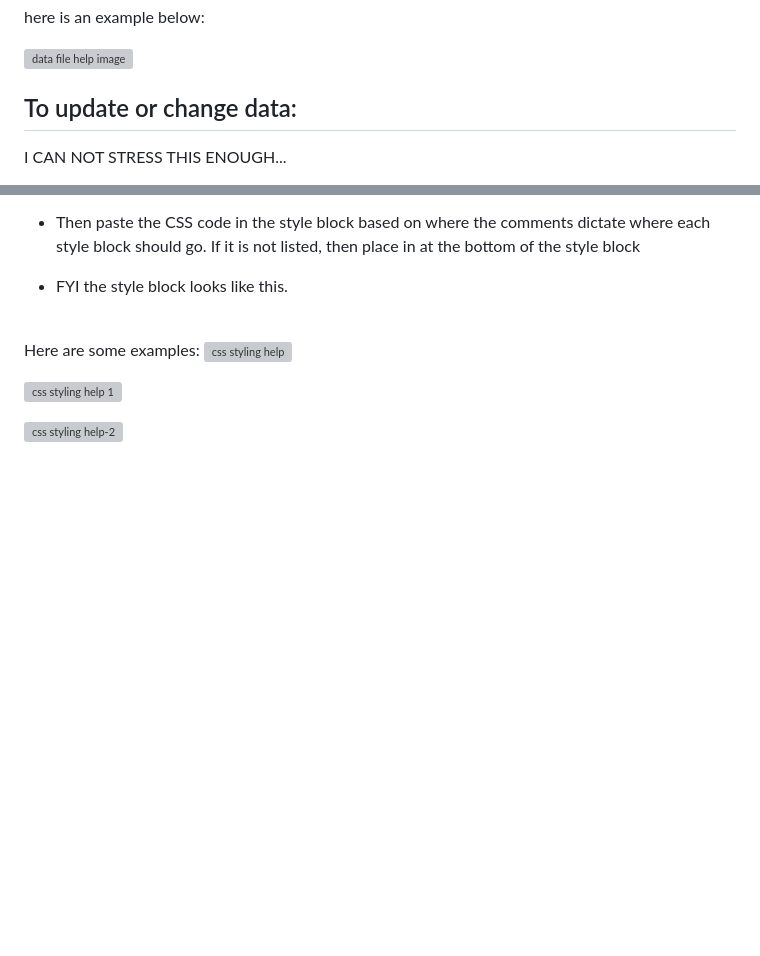
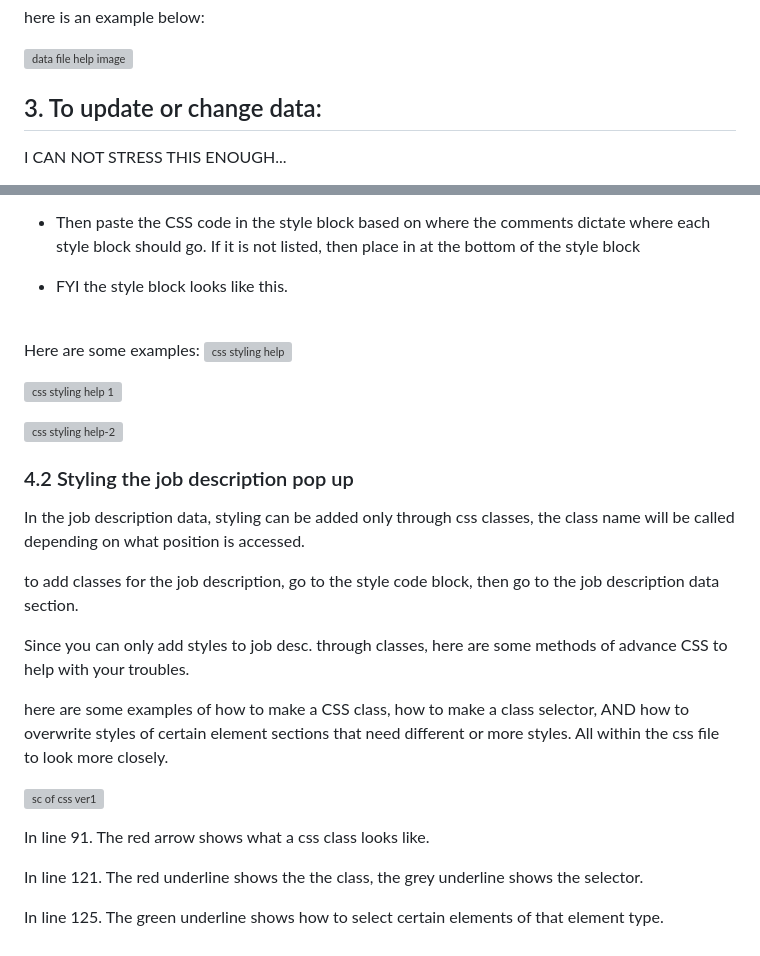
Before and after one commit to Keko787/JobBoard-For-Sqaurespace, a Markdown page: jobBoardGithub/manuals and instructions/User Manual.md, 2 parts joined by grey strips. GitHub-like rendering; blank space fills up the shorter version; grey boxes are pictures that could not be loaded.

```diff
--- a/jobBoardGithub/manuals and instructions/User Manual.md
+++ b/jobBoardGithub/manuals and instructions/User Manual.md
@@ -25,7 +25,7 @@ Once done making the file and commiting it, fill out the the data file in the SR
 
 ![data file help image](https://github.com/Keko787/JobBoard-For-Sqaurespace/assets/73184531/eff9d16d-644a-4af6-bf06-47facebc96d6)
 
-## To update or change data:
+## 3. To update or change data:
 
 I CAN NOT STRESS THIS ENOUGH...
 
@@ -88,3 +102,20 @@ If you wish to implement the styles from your sqaurespace design:
 ![css styling help 1](https://github.com/Keko787/JobBoard-For-Sqaurespace/assets/73184531/05f942e7-bfda-4df0-87b5-ffdfec77cd2e)
 
 ![css styling help-2](https://github.com/Keko787/JobBoard-For-Sqaurespace/assets/73184531/e15bbd37-406f-4592-87f7-38c2fe651694)
+
+### 4.2 Styling the job description pop up
+In the job description data, styling can be added only through css classes, the class name will be called depending on what position is accessed.
+
+to add classes for the job description, go to the style code block, then go to the job description data section.
+
+Since you can only add styles to job desc. through classes, here are some methods of advance CSS to help with your troubles.
+
+here are some examples of how to make a CSS class, how to make a class selector, AND how to overwrite styles of certain element sections that need different or more styles. All within the css file to look more closely.
+
+![sc of css ver1](https://github.com/Keko787/JobBoard-For-Sqaurespace/assets/73184531/52afa419-f9ee-4be6-8835-3a4b70417a96)
+
+In line 91. The red arrow shows what a css class looks like.
+
+In line 121. The red underline shows the the class, the grey underline shows the selector.
+
+In line 125. The green underline shows how to select certain elements of that element type.
```
Also changed, not shown: other parts of jobBoardGithub/manuals and instructions/User Manual.md (+22 -8 lines).
